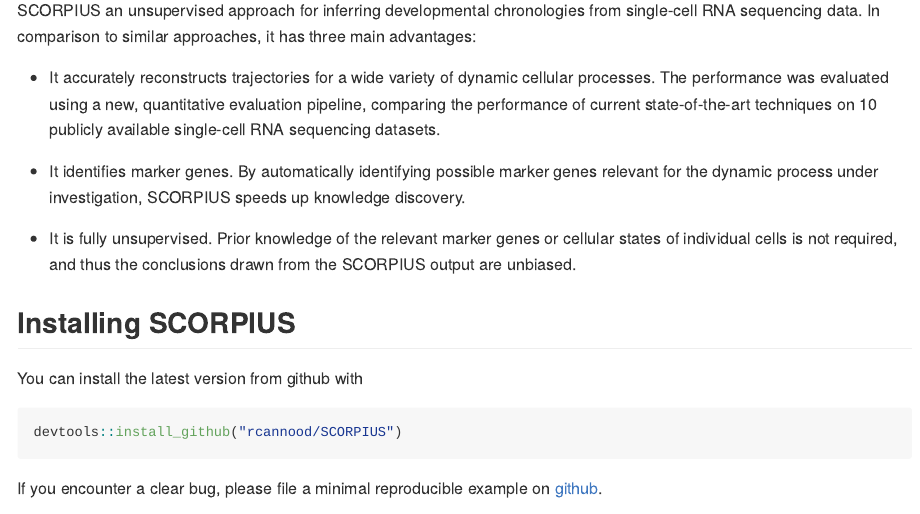
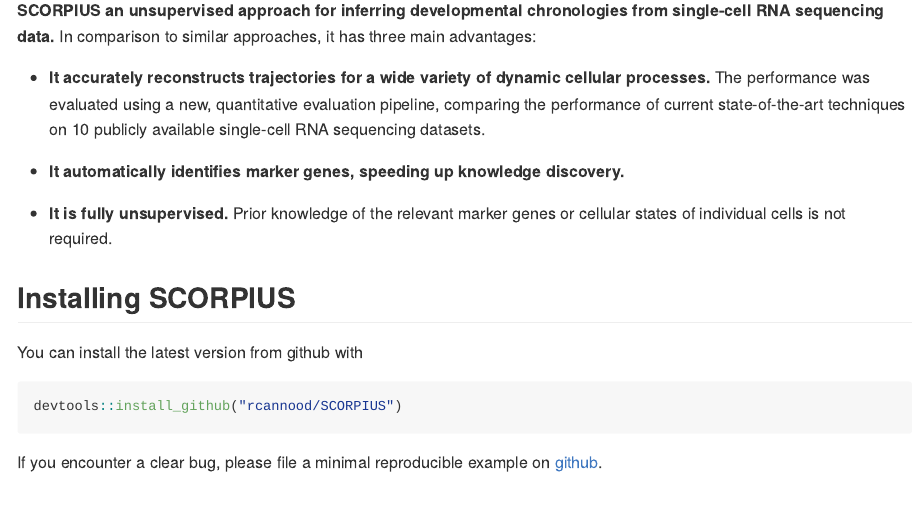
Before and after one commit to rcannood/SCORPIUS, an R Markdown document (README.Rmd): the page in a window 1100 px wide, from 110 px down. The pictures show the output file README.md that the author committed with the source, drawn offline in the style of GitHub; badge pictures from the web are left out.

Commit message:
changed intro text

```diff
--- a/README.Rmd
+++ b/README.Rmd
@@ -11,21 +11,18 @@
 
 [![Build Status](https://travis-ci.org/rcannood/SCORPIUS.png?branch=master)](https://travis-ci.org/rcannood/SCORPIUS)
 
-SCORPIUS an unsupervised approach for inferring developmental chronologies from single-cell
-RNA sequencing data. In comparison to similar approaches, it has three main advantages:
+**SCORPIUS an unsupervised approach for inferring developmental chronologies from single-cell
+RNA sequencing data.** In comparison to similar approaches, it has three main advantages:
 
-* It accurately reconstructs trajectories for a wide variety of dynamic
-  cellular processes. The performance was evaluated using a new, quantitative
+* **It accurately reconstructs trajectories for a wide variety of dynamic
+  cellular processes.** The performance was evaluated using a new, quantitative
   evaluation pipeline, comparing the performance of current state-of-the-art techniques
   on 10 publicly available single-cell RNA sequencing datasets.
 
-* It identifies marker genes. By automatically identifying possible marker
-  genes relevant for the dynamic process under investigation, SCORPIUS speeds
-  up knowledge discovery.
+* **It automatically identifies marker genes, speeding up knowledge discovery.**
 
-* It is fully unsupervised. Prior knowledge of the relevant marker genes or
-  cellular states of individual cells is not required, and thus the conclusions drawn
-  from the SCORPIUS output are unbiased.
+* **It is fully unsupervised.** Prior knowledge of the relevant marker genes or
+  cellular states of individual cells is not required.
 
 ## Installing SCORPIUS
 
```
Also changed, not shown: README.md, 2 other files.
